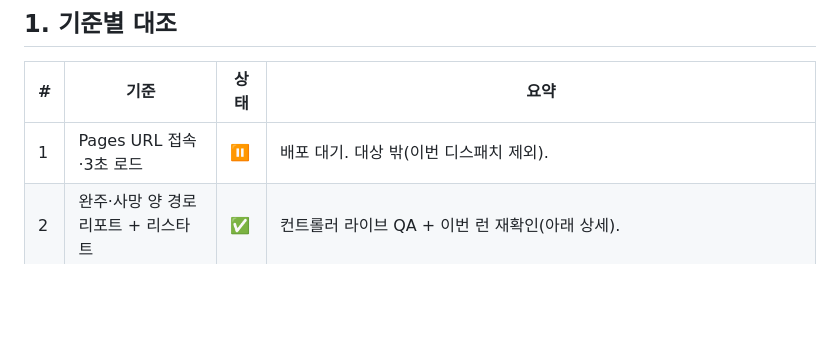
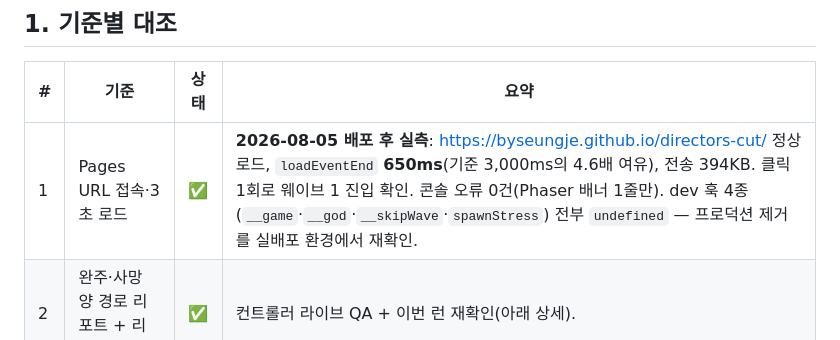
Before and after one commit to bySeungje/directors-cut, a Markdown page: docs/verification/2026-08-05-checklist.md, the part around the change. Rendered like a GitHub page; blank space fills up the shorter version.

Commit message:
docs: 완료 기준 1 검증 완료 — 배포 URL 실측(650ms 로드, 치트 제거 확인)
Co-Authored-By: Claude Fable 5 <noreply@anthropic.com>

```diff
--- a/docs/verification/2026-08-05-checklist.md
+++ b/docs/verification/2026-08-05-checklist.md
@@ -8,7 +8,7 @@
 
 | # | 기준 | 상태 | 요약 |
 |---|---|---|---|
-| 1 | Pages URL 접속·3초 로드 | ⏸ | 배포 대기. 대상 밖(이번 디스패치 제외). |
+| 1 | Pages URL 접속·3초 로드 | ✅ | **2026-08-05 배포 후 실측**: https://byseungje.github.io/directors-cut/ 정상 로드, `loadEventEnd` **650ms**(기준 3,000ms의 4.6배 여유), 전송 394KB. 클릭 1회로 웨이브 1 진입 확인. 콘솔 오류 0건(Phaser 배너 1줄만). dev 훅 4종(`__game`·`__god`·`__skipWave`·`spawnStress`) 전부 `undefined` — 프로덕션 제거를 실배포 환경에서 재확인. |
 | 2 | 완주·사망 양 경로 리포트 + 리스타트 | ✅ | 컨트롤러 라이브 QA + 이번 런 재확인(아래 상세). |
 | 3 | 정상 경로 로그 기반 대사·변주 적용 | ⏸ | 인터벌 메커니즘(타이핑·변주 적용·카드)은 ✅. "로그를 실제로 반영한 LLM 대사"는 배포+API 키+승제 수동 2런 필요(스펙 문구 그대로 "정상 경로") — 브리프 Step 1과 결합 가능, 이번 디스패치 범위 밖. |
 | 4 | 장애 경로 폴백 8초 내 진행, 정지 없음 | ✅ | 유닛 4건(네트워크 오류·타임아웃·스키마 위반·정상) + 라이브 오프라인 7웨이브 완주. |
```
